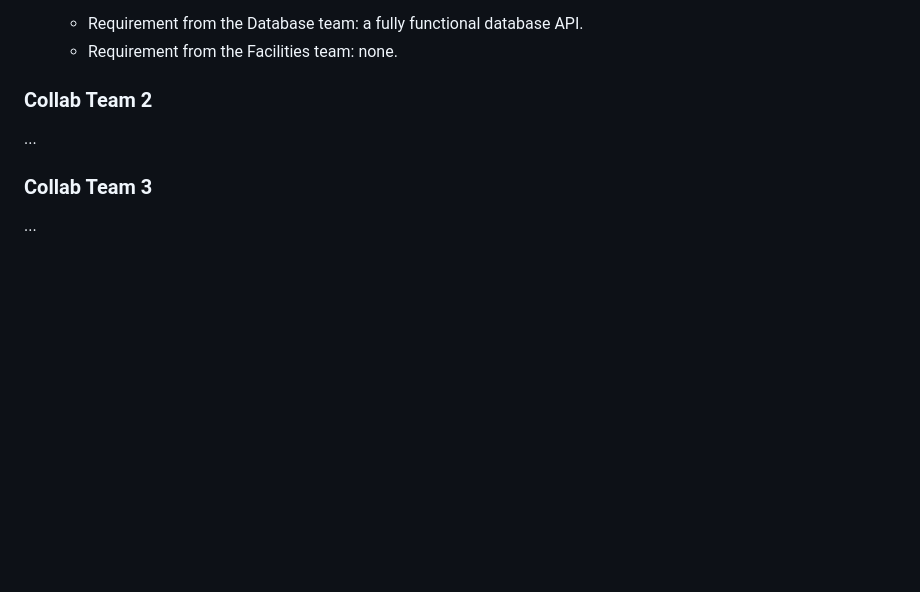
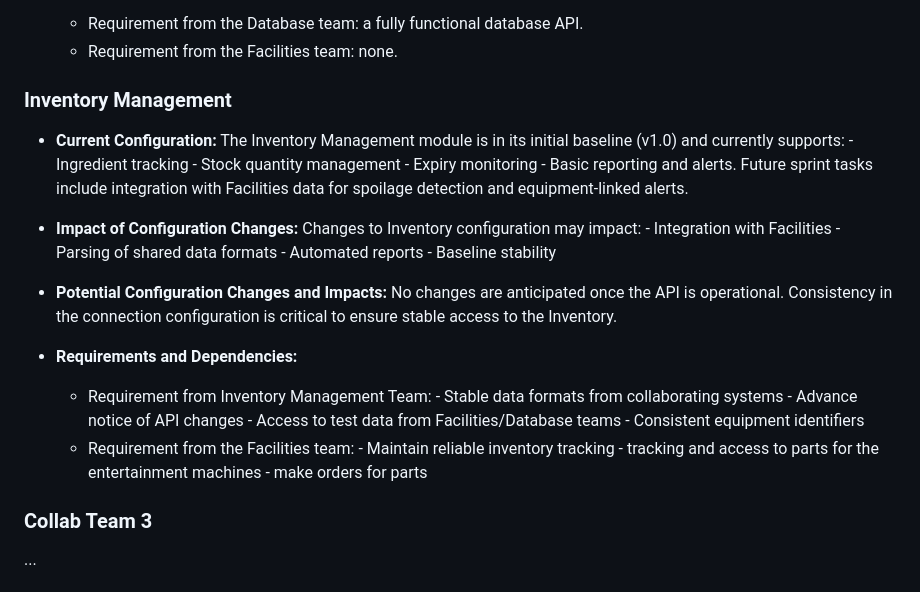
Before and after one commit to connorkurtz95/-CSCN73030-Faculties, a Markdown page: README.md, the part around the change. Rendered like a GitHub page; blank space fills up the shorter version.

Commit message:
updated team collabs

```diff
--- a/README.md
+++ b/README.md
@@ -93,9 +93,21 @@ Replace `YourExecutableName` with the actual binary name. Example:
   * Requirement from the Database team: a fully functional database API.
   * Requirement from the Facilities team: none.
 
-### Collab Team 2
+### Inventory Management
 
-...
+* **Current Configuration:**
+  The Inventory Management module is in its initial baseline (v1.0) and currently supports: - Ingredient tracking - Stock quantity management - Expiry monitoring - Basic reporting and alerts. Future sprint tasks include integration with Facilities data for spoilage detection and equipment-linked alerts.
+
+* **Impact of Configuration Changes:**
+  Changes to Inventory configuration may impact: - Integration with Facilities - Parsing of shared data formats - Automated reports - Baseline stability
+
+* **Potential Configuration Changes and Impacts:**
+  No changes are anticipated once the API is operational. Consistency in the connection configuration is critical to ensure stable access to the Inventory.
+
+* **Requirements and Dependencies:**
+
+  * Requirement from Inventory Management Team: - Stable data formats from collaborating systems - Advance notice of API changes - Access to test data from Facilities/Database teams - Consistent equipment identifiers
+  * Requirement from the Facilities team: - Maintain reliable inventory tracking - tracking and access to parts for the entertainment machines - make orders for parts
 
 ### Collab Team 3
 
```
